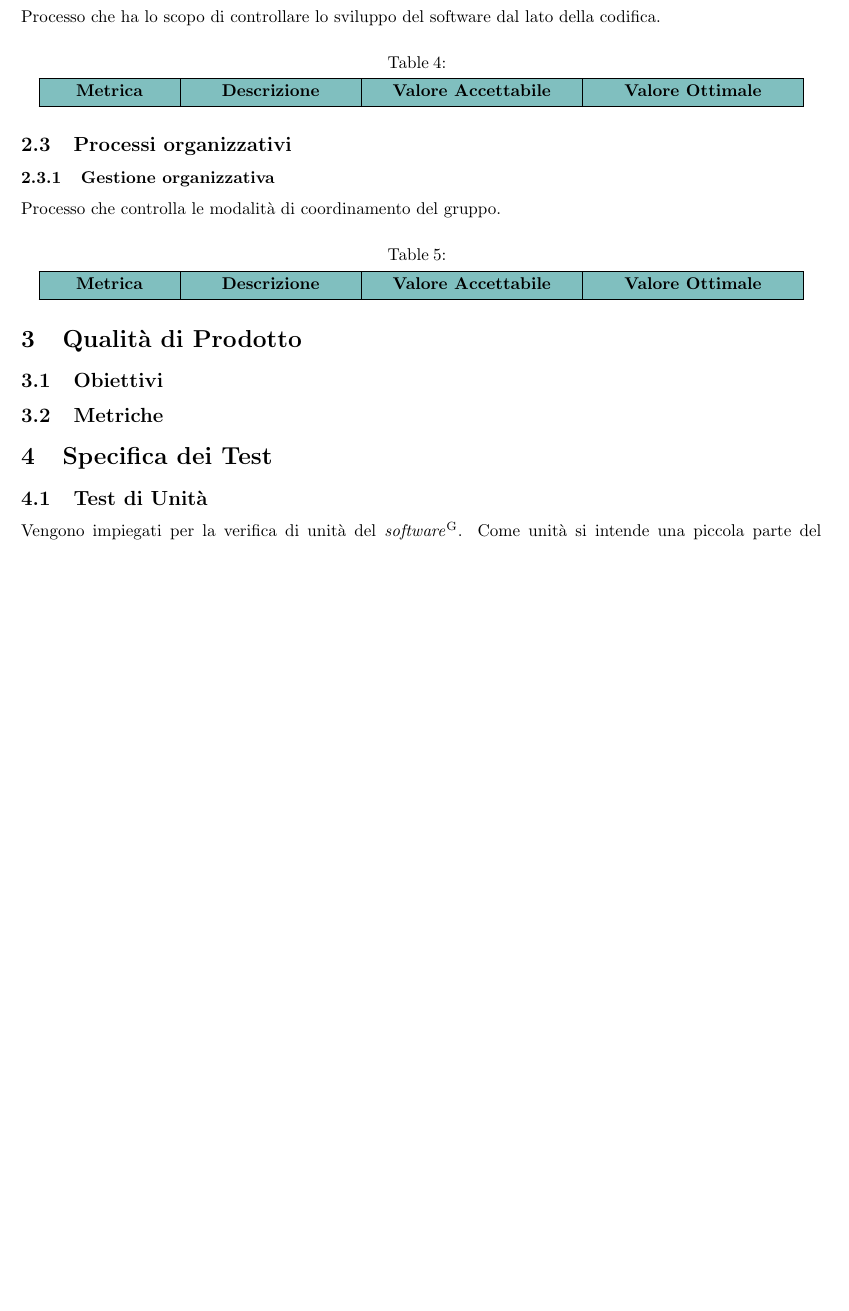
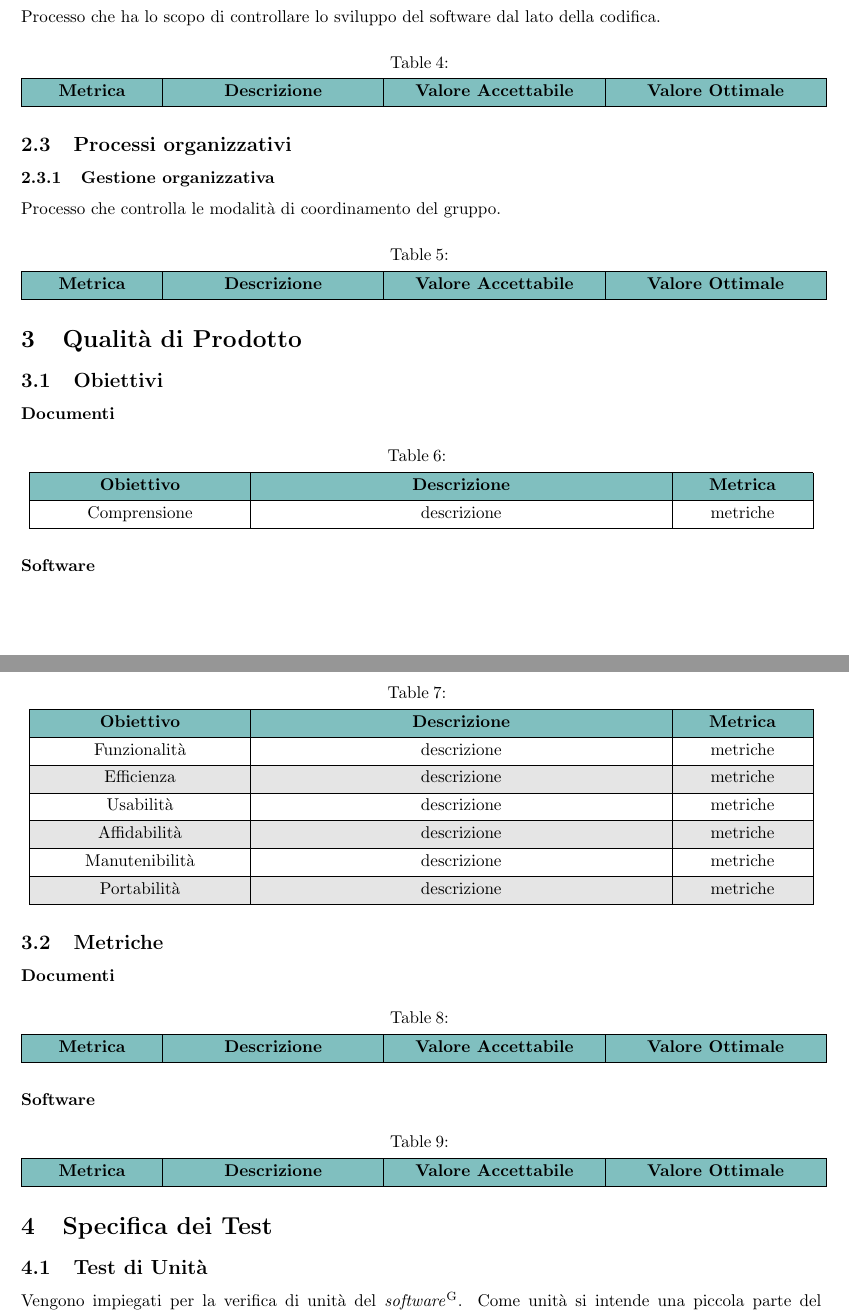
Before and after one commit to Jackpot-Coding/chatSQL, a LaTeX document (docs/src/esterni/piano-di-qualifica.tex): part of page 5 of 7 before the commit and two parts of pages 5 and 6 of 7 after it, the two joined at a grey line, cut so that both start at the same text, the shorter picture padded with empty space. Compiled offline with pdfLaTeX.

Commit message:
Versione 0.1.2
Aggiunta struttura per sezione 3-Qualità di Prodotto

```diff
--- a/docs/src/esterni/piano-di-qualifica.tex
+++ b/docs/src/esterni/piano-di-qualifica.tex
@@ -24,6 +24,8 @@
 \textwidth=6.5in
 \textheight=9.0in
 \headsep=0.25in
+
+\setlength{\parindent}{0pt}
 
 \title{Analisi dei Requisiti}
 \author{Jackpot Coding}
@@ -280,8 +277,85 @@
 
 	\section{Qualità di Prodotto}
 	\subsection{Obiettivi}
+	\textbf{Documenti}
+	\begin{longtblr}
+		{
+			colspec={|Q[0.25\linewidth]|Q[0.50\linewidth]|Q[0.15\linewidth]|},
+			columns={halign=c},
+			row{1}={halign=c},
+			row{odd} = {gray!20},
+			row{1}={teal!50},
+			%caption=Tabella 1
+		}
+		\hline
+		\textbf{Obiettivo} & \textbf{Descrizione} & \textbf{Metrica} \\
+		%codice & descrizione & valAcc \\
+		\hline
+		Comprensione & descrizione & metriche \\
+		\hline
+	\end{longtblr}
+
+	\textbf{Software}
+	\begin{longtblr}
+		{
+			colspec={|Q[0.25\linewidth]|Q[0.50\linewidth]|Q[0.15\linewidth]|},
+			columns={halign=c},
+			row{1}={halign=c},
+			row{odd} = {gray!20},
+			row{1}={teal!50},
+			%caption=Tabella 1
+		}
+		\hline
+		\textbf{Obiettivo} & \textbf{Descrizione} & \textbf{Metrica} \\
+		%obiettivo & descrizione & metriche \\
+		\hline
+		Funzionalità & descrizione & metriche \\
+		\hline
+		Efficienza & descrizione & metriche \\
+		\hline
+		Usabilità & descrizione & metriche \\
+		\hline
+		Affidabilità & descrizione & metriche \\
+		\hline
+		Manutenibilità & descrizione & metriche \\
+		\hline
+		Portabilità & descrizione & metriche \\
+		\hline
+	\end{longtblr}
+
 
 	\subsection{Metriche}
+	\textbf{Documenti}
+	\begin{longtblr}
+		{
+			colspec={|Q[0.15\linewidth]|Q[0.25\linewidth]|Q[0.25\linewidth]|Q[0.25\linewidth]|},
+			columns={halign=c},
+			row{1}={halign=c},
+			row{odd} = {gray!20},
+			row{1}={teal!50},
+			%caption=Tabella 1
+		}
+		\hline
+		\textbf{Metrica} & \textbf{Descrizione} & \textbf{Valore Accettabile} & \textbf{Valore Ottimale} \\
+		%codice & descrizione & valAcc & valOtt \\
+		\hline
+	\end{longtblr}
+
+	\textbf{Software}
+	\begin{longtblr}
+		{
+			colspec={|Q[0.15\linewidth]|Q[0.25\linewidth]|Q[0.25\linewidth]|Q[0.25\linewidth]|},
+			columns={halign=c},
+			row{1}={halign=c},
+			row{odd} = {gray!20},
+			row{1}={teal!50},
+			%caption=Tabella 1
+		}
+		\hline
+		\textbf{Metrica} & \textbf{Descrizione} & \textbf{Valore Accettabile} & \textbf{Valore Ottimale} \\
+		%codice & descrizione & valAcc & valOtt \\
+		\hline
+	\end{longtblr}
 
 
 	\section{Specifica dei Test}
```
Also changed, not shown: docs/src/esterni/piano-di-qualifica.tex (15 more changed lines).
